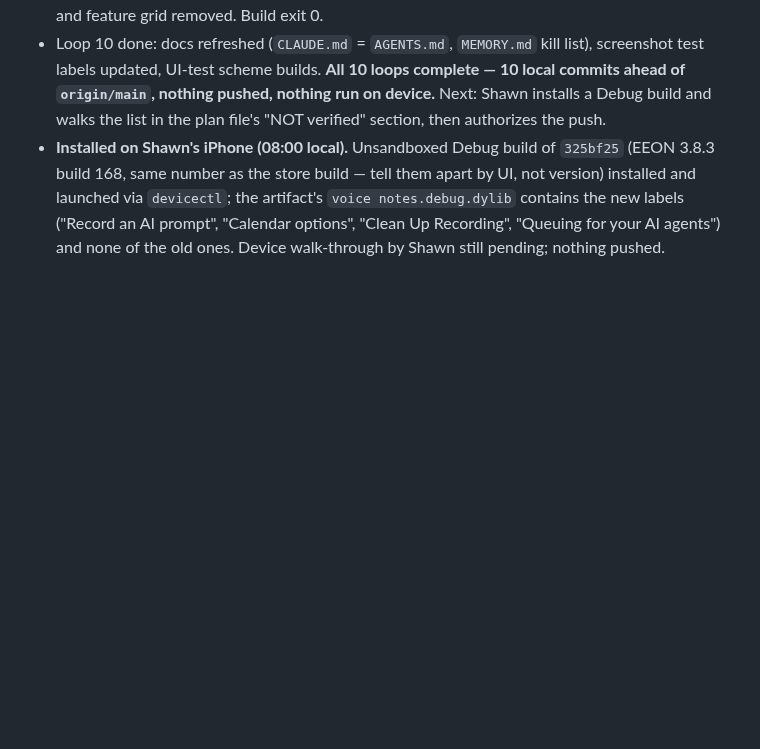
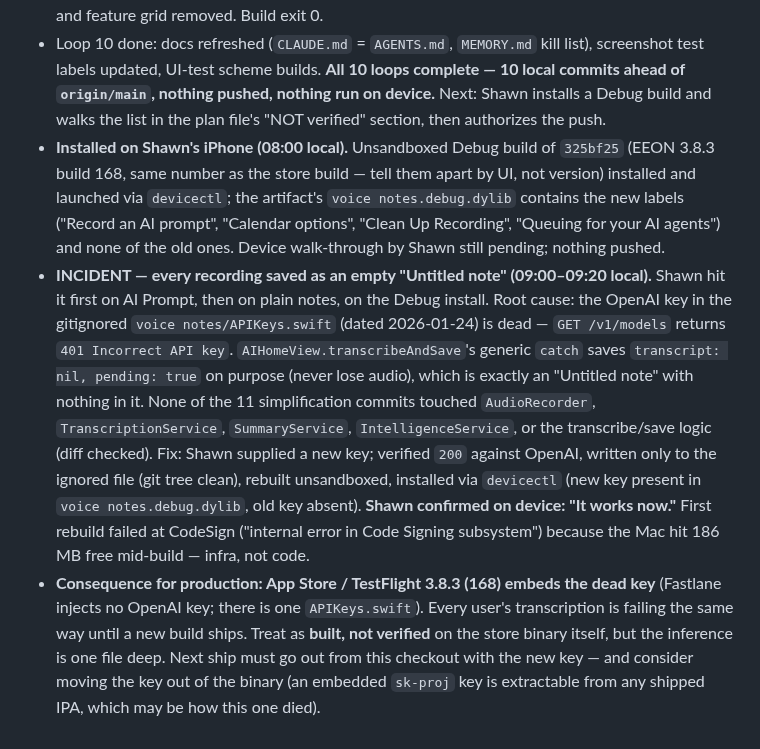
Before and after one commit to shawn14/voice-notes-ios, a Markdown page: STATUS.md, the part around the change. GitHub-like rendering; blank space fills up the shorter version.

Commit message:
STATUS: dead OpenAI key incident, new key verified on device; store build needs a ship
Co-Authored-By: Claude Fable 5.1 <noreply@anthropic.com>
Claude-Session: https://claude.ai/code/session_01RncWGkeSVimcQKB2sMKoE9

```diff
--- a/STATUS.md
+++ b/STATUS.md
@@ -195,3 +195,5 @@
 - Loop 9 done: onboarding is welcome → persona → paywall (727 → 487 lines); intent question and feature grid removed. Build exit 0.
 - Loop 10 done: docs refreshed (`CLAUDE.md` = `AGENTS.md`, `MEMORY.md` kill list), screenshot test labels updated, UI-test scheme builds. **All 10 loops complete — 10 local commits ahead of `origin/main`, nothing pushed, nothing run on device.** Next: Shawn installs a Debug build and walks the list in the plan file's "NOT verified" section, then authorizes the push.
 - **Installed on Shawn's iPhone (08:00 local).** Unsandboxed Debug build of `325bf25` (EEON 3.8.3 build 168, same number as the store build — tell them apart by UI, not version) installed and launched via `devicectl`; the artifact's `voice notes.debug.dylib` contains the new labels ("Record an AI prompt", "Calendar options", "Clean Up Recording", "Queuing for your AI agents") and none of the old ones. Device walk-through by Shawn still pending; nothing pushed.
+- **INCIDENT — every recording saved as an empty "Untitled note" (09:00–09:20 local).** Shawn hit it first on AI Prompt, then on plain notes, on the Debug install. Root cause: the OpenAI key in the gitignored `voice notes/APIKeys.swift` (dated 2026-01-24) is dead — `GET /v1/models` returns `401 Incorrect API key`. `AIHomeView.transcribeAndSave`'s generic `catch` saves `transcript: nil, pending: true` on purpose (never lose audio), which is exactly an "Untitled note" with nothing in it. None of the 11 simplification commits touched `AudioRecorder`, `TranscriptionService`, `SummaryService`, `IntelligenceService`, or the transcribe/save logic (diff checked). Fix: Shawn supplied a new key; verified `200` against OpenAI, written only to the ignored file (git tree clean), rebuilt unsandboxed, installed via `devicectl` (new key present in `voice notes.debug.dylib`, old key absent). **Shawn confirmed on device: "It works now."** First rebuild failed at CodeSign ("internal error in Code Signing subsystem") because the Mac hit 186 MB free mid-build — infra, not code.
+- **Consequence for production: App Store / TestFlight 3.8.3 (168) embeds the dead key** (Fastlane injects no OpenAI key; there is one `APIKeys.swift`). Every user's transcription is failing the same way until a new build ships. Treat as **built, not verified** on the store binary itself, but the inference is one file deep. Next ship must go out from this checkout with the new key — and consider moving the key out of the binary (an embedded `sk-proj` key is extractable from any shipped IPA, which may be how this one died).
```
